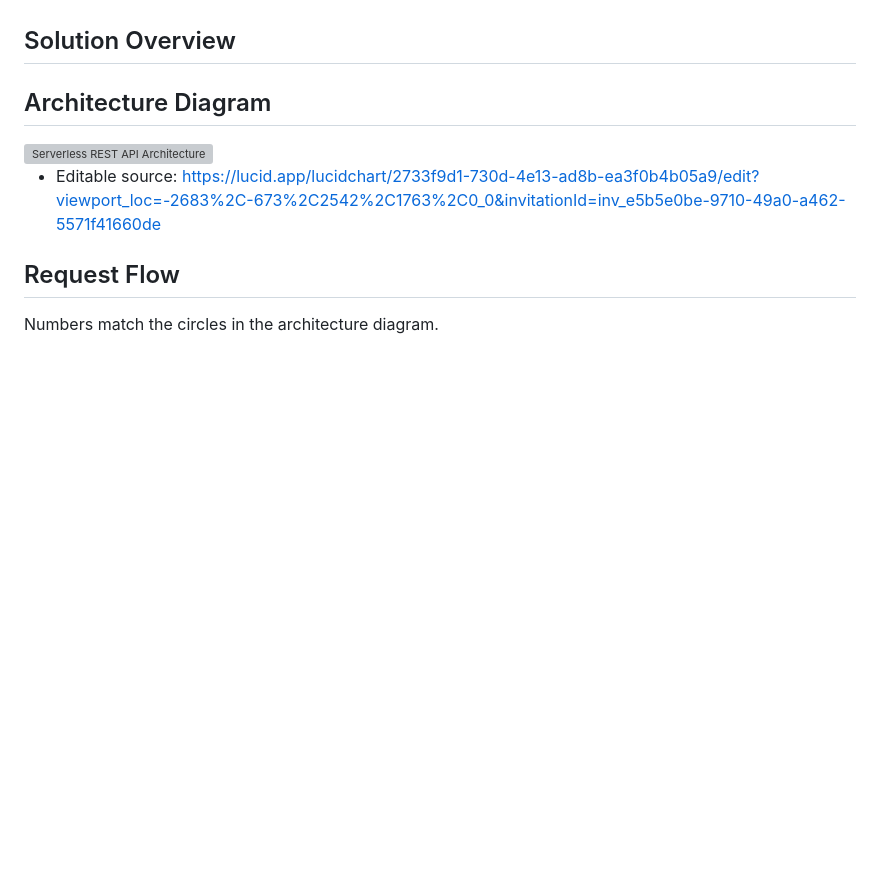
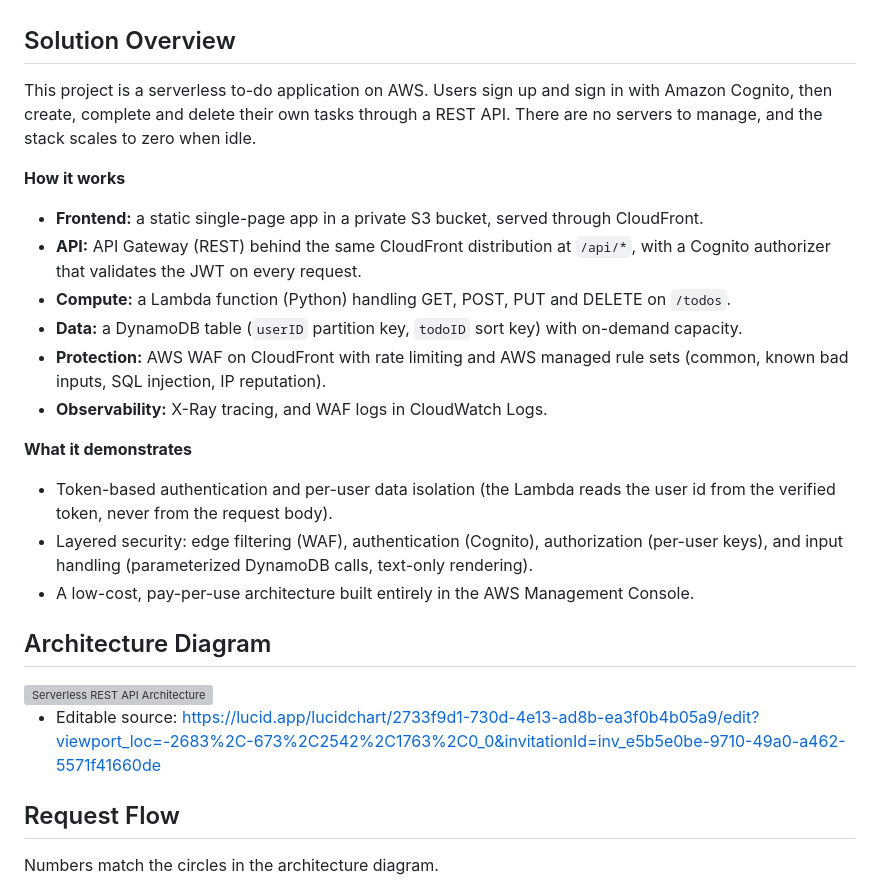
Before and after one commit to svlvh7/aws-serverless-todo-api, a Markdown page: README.md, the part around the change. Rendered like a GitHub page; blank space fills up the shorter version; grey boxes are pictures that could not be loaded.

Commit message:
Enhance README with project overview and details
Updated the README to provide a detailed overview of the serverless to-do application, including its functionality, architecture, and security features.

```diff
--- a/README.md
+++ b/README.md
@@ -28,8 +28,26 @@ A serverless REST API for managing to-do items, secured with Amazon Cognito and
 
 ## Solution Overview
 
-<!-- 3-5 sentences: what the app does, who it is for, and what AWS problems it demonstrates
-(token auth, edge protection, serverless scaling, single-table design, tracing, cost control). -->
+This project is a serverless to-do application on AWS. Users sign up and sign in
+with Amazon Cognito, then create, complete and delete their own tasks through a
+REST API. There are no servers to manage, and the stack scales to zero when idle.
+
+**How it works**
+- **Frontend:** a static single-page app in a private S3 bucket, served through CloudFront.
+- **API:** API Gateway (REST) behind the same CloudFront distribution at `/api/*`,
+  with a Cognito authorizer that validates the JWT on every request.
+- **Compute:** a Lambda function (Python) handling GET, POST, PUT and DELETE on `/todos`.
+- **Data:** a DynamoDB table (`userID` partition key, `todoID` sort key) with on-demand capacity.
+- **Protection:** AWS WAF on CloudFront with rate limiting and AWS managed rule sets
+  (common, known bad inputs, SQL injection, IP reputation).
+- **Observability:** X-Ray tracing, and WAF logs in CloudWatch Logs.
+
+**What it demonstrates**
+- Token-based authentication and per-user data isolation (the Lambda reads the
+  user id from the verified token, never from the request body).
+- Layered security: edge filtering (WAF), authentication (Cognito), authorization
+  (per-user keys), and input handling (parameterized DynamoDB calls, text-only rendering).
+- A low-cost, pay-per-use architecture built entirely in the AWS Management Console.
 
 ## Architecture Diagram
 <img width="4323" height="2140" alt="Serverless REST API Architecture" src="https://github.com/user-attachments/assets/1e529e32-e085-41f2-879c-51ae2ffa1831" />
```
